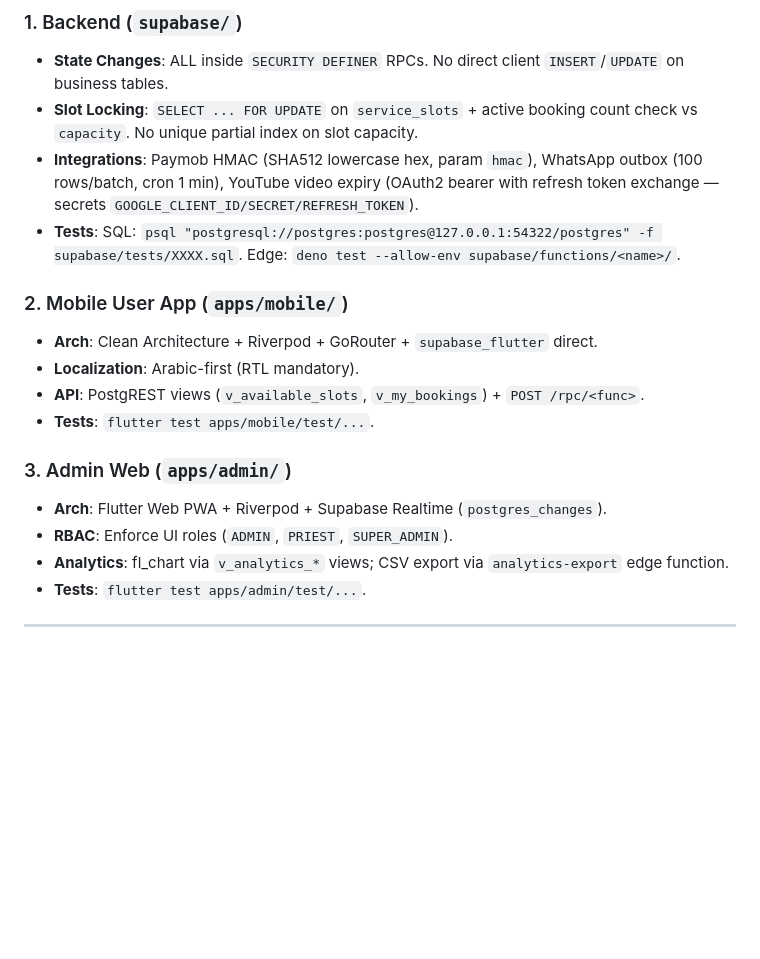
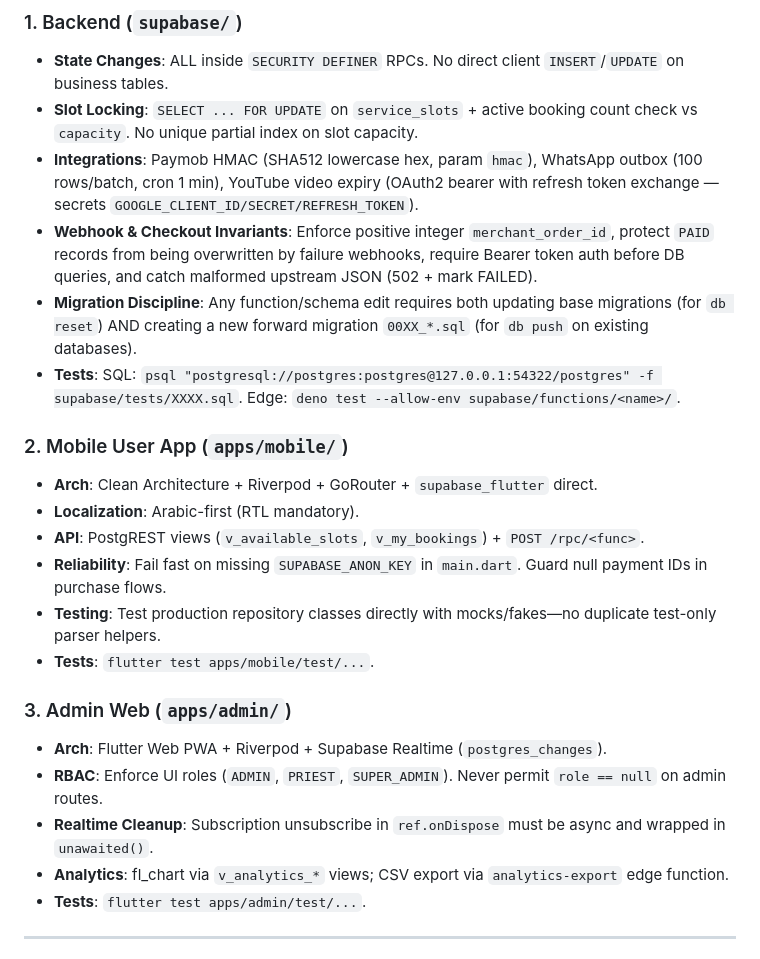
Before and after one commit to Kerollosmm/church-digital-platform, a Markdown page: GEMINI.md, the part around the change. GitHub-like rendering; blank space fills up the shorter version.

```diff
--- a/GEMINI.md
+++ b/GEMINI.md
@@ -38,17 +38,22 @@ C:\church
 - **State Changes**: ALL inside `SECURITY DEFINER` RPCs. No direct client `INSERT`/`UPDATE` on business tables.
 - **Slot Locking**: `SELECT ... FOR UPDATE` on `service_slots` + active booking count check vs `capacity`. No unique partial index on slot capacity.
 - **Integrations**: Paymob HMAC (SHA512 lowercase hex, param `hmac`), WhatsApp outbox (100 rows/batch, cron 1 min), YouTube video expiry (OAuth2 bearer with refresh token exchange — secrets `GOOGLE_CLIENT_ID/SECRET/REFRESH_TOKEN`).
+- **Webhook & Checkout Invariants**: Enforce positive integer `merchant_order_id`, protect `PAID` records from being overwritten by failure webhooks, require Bearer token auth before DB queries, and catch malformed upstream JSON (502 + mark FAILED).
+- **Migration Discipline**: Any function/schema edit requires both updating base migrations (for `db reset`) AND creating a new forward migration `00XX_*.sql` (for `db push` on existing databases).
 - **Tests**: SQL: `psql "postgresql://postgres:postgres@127.0.0.1:54322/postgres" -f supabase/tests/XXXX.sql`. Edge: `deno test --allow-env supabase/functions/<name>/`.
 
 ### 2. Mobile User App (`apps/mobile/`)
 - **Arch**: Clean Architecture + Riverpod + GoRouter + `supabase_flutter` direct.
 - **Localization**: Arabic-first (RTL mandatory).
 - **API**: PostgREST views (`v_available_slots`, `v_my_bookings`) + `POST /rpc/<func>`.
+- **Reliability**: Fail fast on missing `SUPABASE_ANON_KEY` in `main.dart`. Guard null payment IDs in purchase flows.
+- **Testing**: Test production repository classes directly with mocks/fakes—no duplicate test-only parser helpers.
 - **Tests**: `flutter test apps/mobile/test/...`.
 
 ### 3. Admin Web (`apps/admin/`)
 - **Arch**: Flutter Web PWA + Riverpod + Supabase Realtime (`postgres_changes`).
-- **RBAC**: Enforce UI roles (`ADMIN`, `PRIEST`, `SUPER_ADMIN`).
+- **RBAC**: Enforce UI roles (`ADMIN`, `PRIEST`, `SUPER_ADMIN`). Never permit `role == null` on admin routes.
+- **Realtime Cleanup**: Subscription unsubscribe in `ref.onDispose` must be async and wrapped in `unawaited()`.
 - **Analytics**: fl_chart via `v_analytics_*` views; CSV export via `analytics-export` edge function.
 - **Tests**: `flutter test apps/admin/test/...`.
 
```
Also changed, not shown: AGENTS.md (+5 -0 lines).
